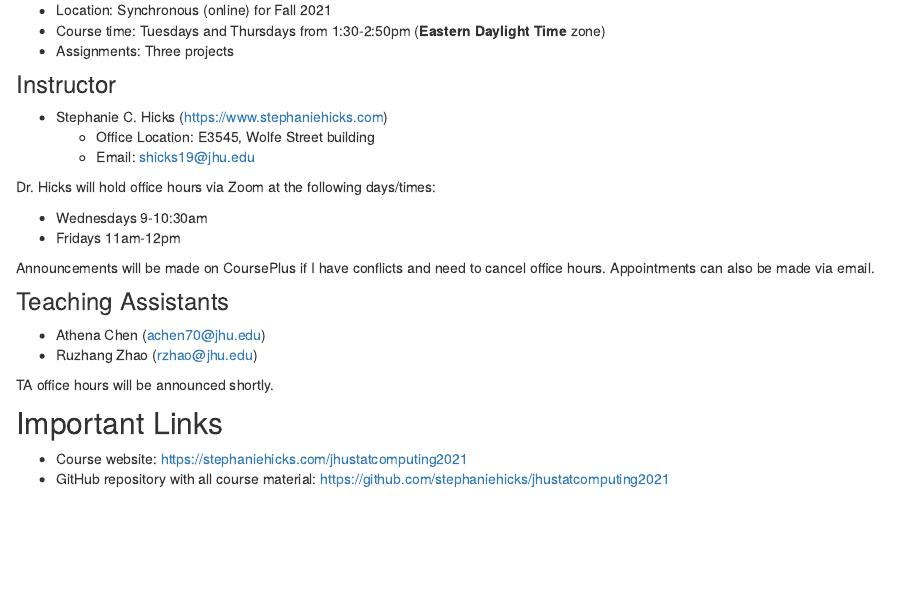
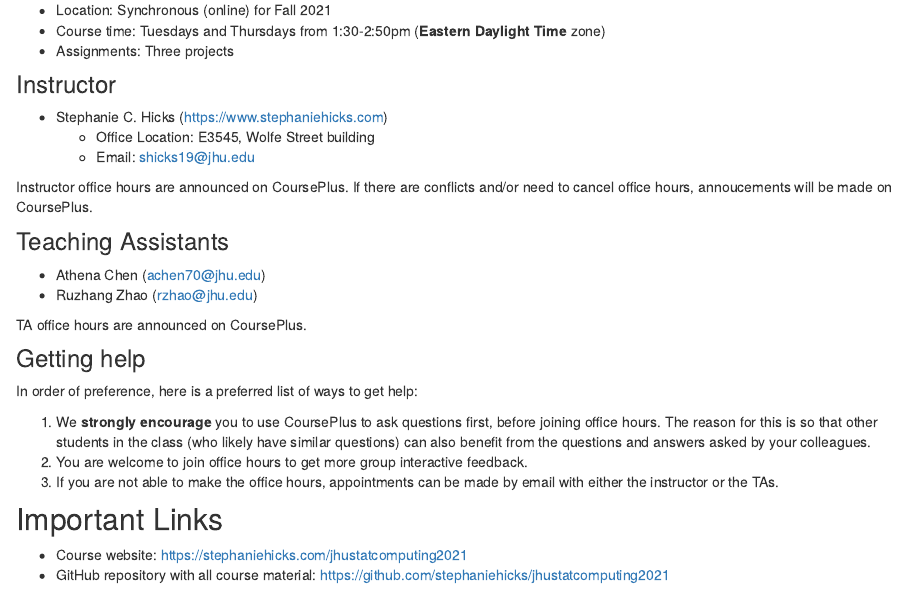
Before and after one commit to stephaniehicks/jhustatcomputing2021, an R Markdown document (syllabus.Rmd): the page in a window 1100 px wide, from 180 px down. Rendered offline with R 4.5, knitr and Pandoc, with nearby package versions; drawn as R Markdown's standard HTML page in place of the format the file asks for.

Commit message:
updating office hours

```diff
--- a/syllabus.Rmd
+++ b/syllabus.Rmd
@@ -21,19 +21,22 @@ knitr::opts_chunk$set(echo = FALSE)
   * Office Location: E3545, Wolfe Street building
   * Email: shicks19@jhu.edu
 
-Dr. Hicks will hold office hours via Zoom at the following days/times:
-
-* Wednesdays 9-10:30am
-* Fridays 11am-12pm
-
-Announcements will be made on CoursePlus if I have conflicts and need to cancel office hours. Appointments can also be made via email.
+Instructor office hours are announced on CoursePlus. If there are conflicts and/or need to cancel office hours, annoucements will be made on CoursePlus.
 
 ### Teaching Assistants
 
 * Athena Chen (achen70@jhu.edu)
 * Ruzhang Zhao (rzhao@jhu.edu)
 
-TA office hours will be announced shortly.
+TA office hours are announced on CoursePlus.
+
+### Getting help
+
+In order of preference, here is a preferred list of ways to get help:
+
+1. We **strongly encourage** you to use CoursePlus to ask questions first, before joining office hours. The reason for this is so that other students in the class (who likely have similar questions) can also benefit from the questions and answers asked by your colleagues.
+2. You are welcome to join office hours to get more group interactive feedback.
+3. If you are not able to make the office hours, appointments can be made by email with either the instructor or the TAs.
 
 
 ## Important Links
```
Also changed, not shown: _posts/welcome/welcome.Rmd (+2 -2 lines), _posts/welcome/welcome.html, docs/posts/posts.json, docs/search.json, 3 other files.
